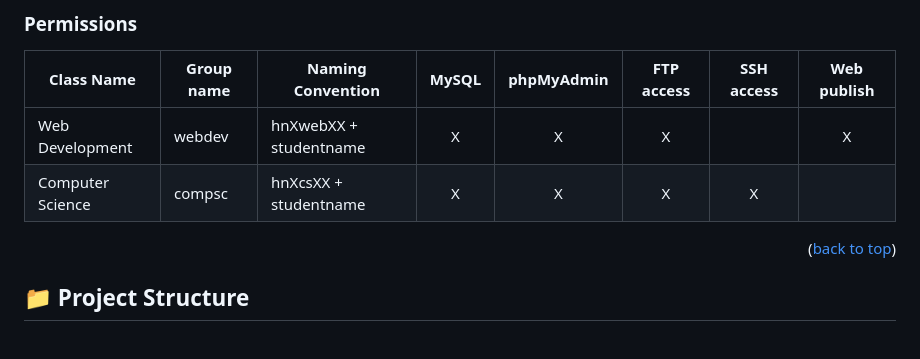
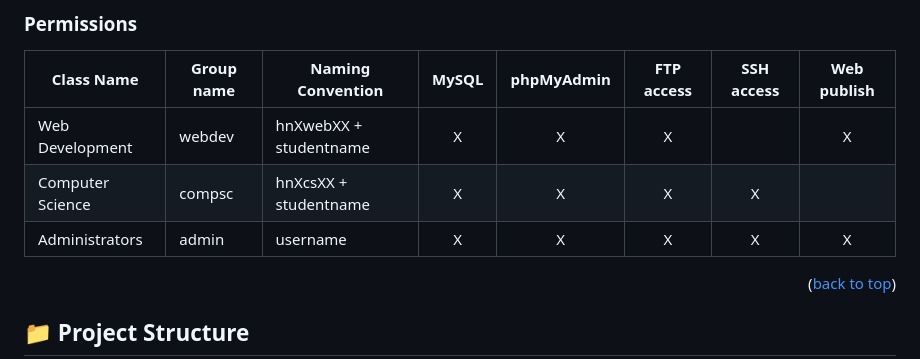
Before and after one commit to kennyHH/AWS, a Markdown page: README.md, the part around the change. Rendered like a GitHub page.

Commit message:
Update README.md
Added admin group to permissions documentation

```diff
--- a/README.md
+++ b/README.md
@@ -46,6 +46,7 @@ This project sets up a LAMP (Linux, Apache, MySQL, PHP) stack using Docker, with
 | ---------- | ----------- | ----------------- | :---: | :--------: | :--------: | :--------: | :--------: |
 | Web Development    | webdev | hnXwebXX + studentname       |   X   |     X      |     X      |            |        X    |
 | Computer Science      | compsc | hnXcsXX + studentname       |   X   |     X      |        X    |     X      |            |
+| Administrators      | admin | username       |   X   |     X      |        X    |     X      |     X       |
 <p align="right">(<a href="#table-of-contents">back to top</a>)</p>
 
 ## 📁 Project Structure
```
